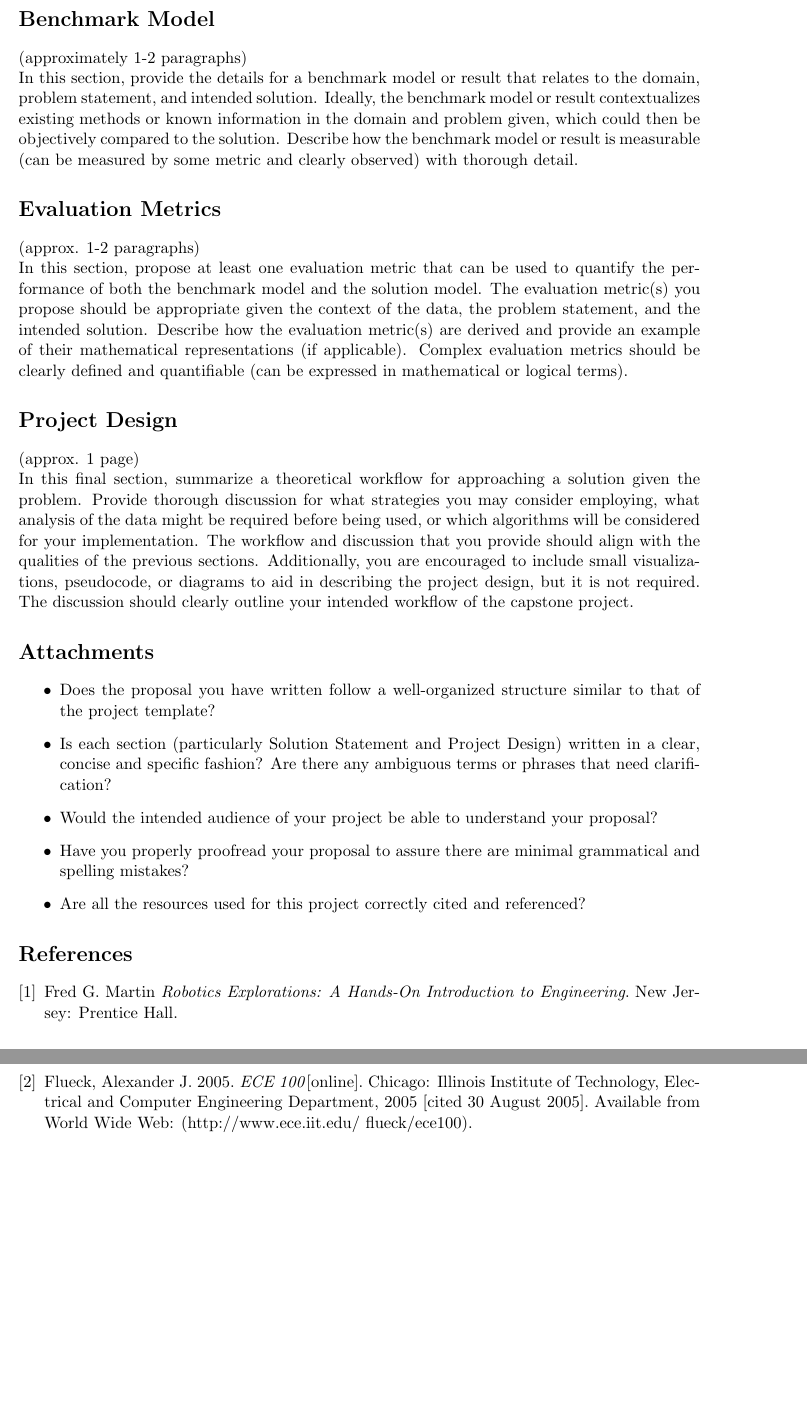
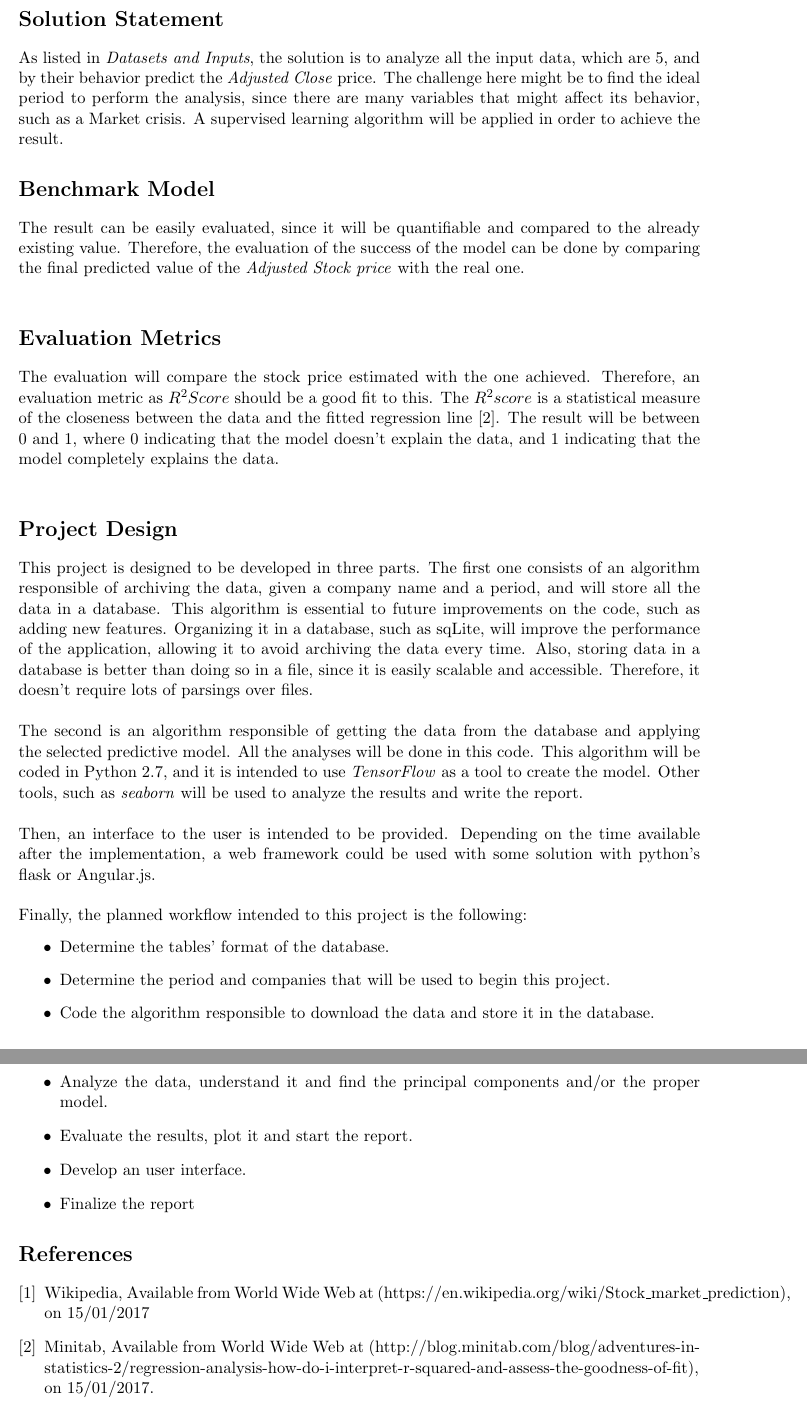
Before and after one commit to guilines/MachineLearningProjects, a LaTeX document (stock_price_indicator/proposal/proposal.tex): two parts of pages 2 and 3 of 3, joined at a grey line, cut at the place of the change, the shorter picture padded with empty space. Compiled offline with pdfLaTeX.

Commit message:
First submission proposal

```diff
--- a/stock_price_indicator/proposal/proposal.tex
+++ b/stock_price_indicator/proposal/proposal.tex
@@ -42,2 +44,5 @@ It should be clear how the dataset(s) or input(s) will be used in the project an
 
 \section*{Solution Statement}
+As listed in \emph{Datasets and Inputs}, the solution is to analyze all the input data, which are 5, and by their behavior predict the  \emph{Adjusted Close} price.
+The challenge here might be to find the ideal period to perform the analysis, since there are many variables that might affect its behavior, such as a Market crisis.
+A supervised learning algorithm will be applied in order to achieve the result.
@@ -49,43 +49,40 @@ Additionally, describe the solution thoroughly such that it is clear that the so
 
 \section*{Benchmark Model}
-(approximately 1-2 paragraphs) \\
-In this section, provide the details for a benchmark model or result that relates to the domain, problem statement, and intended solution.
-Ideally, the benchmark model or result contextualizes existing methods or known information in the domain and problem given, which could then be objectively compared to the solution.
-Describe how the benchmark model or result is measurable (can be measured by some metric and clearly observed) with thorough detail.
-
+The result can be easily evaluated, since it will be quantifiable and compared to the already existing value. Therefore, the evaluation of the success of the model can be done by comparing the final
+predicted value of the \emph{Adjusted Stock price} with the real one.\\
 
 \section*{Evaluation Metrics}
-(approx. 1-2 paragraphs) \\
-In this section, propose at least one evaluation metric that can be used to quantify the performance of both the benchmark model and the solution model.
-The evaluation metric(s) you propose should be appropriate given the context of the data, the problem statement, and the intended solution.
-Describe how the evaluation metric(s) are derived and provide an example of their mathematical representations (if applicable).
-Complex evaluation metrics should be clearly defined and quantifiable (can be expressed in mathematical or logical terms).
-
-
+The evaluation will compare the stock price estimated with the one achieved. Therefore, an evaluation metric as $R^2 Score$ should be a good fit to this.
+The $R^2 score$ is a statistical measure of the closeness between the data and the fitted regression line \cite{R2}. The result will be between 0 and 1, where 0 indicating that the model doesn't explain
+the data, and 1 indicating that the model completely explains the data.\\
 
 \section*{Project Design}
-(approx. 1 page) \\
-In this final section, summarize a theoretical workflow for approaching a solution given the problem.
-Provide thorough discussion for what strategies you may consider employing, what analysis of the data might be required before being used, or which algorithms will be considered for your implementation.
-The workflow and discussion that you provide should align with the qualities of the previous sections.
-Additionally, you are encouraged to include small visualizations, pseudocode, or diagrams to aid in describing the project design, but it is not required.
-The discussion should clearly outline your intended workflow of the capstone project.
-
-
-
-\section*{Attachments}
-   \begin{itemize}
-       \item Does the proposal you have written follow a well-organized structure similar to that of the project template?
-       \item Is each section (particularly Solution Statement and Project Design) written in a clear, concise and specific fashion? Are there any ambiguous terms or phrases that need clarification?
-       \item Would the intended audience of your project be able to understand your proposal?
-       \item Have you properly proofread your proposal to assure there are minimal grammatical and spelling mistakes?
-       \item Are all the resources used for this project correctly cited and referenced?
-   \end{itemize}
+This project is designed to be developed in three parts. The first one consists of an algorithm responsible of archiving the data, given a company name and a period, and will store all the data in a database. This algorithm is essential to future improvements on the code, such as
+ adding new features. Organizing it in a database, such as sqLite, will improve the performance of the application, allowing it to avoid archiving the data every time. Also, storing data in a database is better
+ than doing so in a file, since it is easily scalable and accessible. Therefore, it doesn't require lots of parsings over files.
+ \newline
+ \\
+ The second is an algorithm responsible of getting the data from the database and applying the selected predictive model. All the analyses will be done in this code. This algorithm will be coded in Python 2.7,
+ and it is intended to use \emph{TensorFlow} as a tool to create the model. Other tools, such as \emph{seaborn} will be used to analyze the results and write the report.
+ \newline
+ \\
+ Then, an  interface to the user is intended to be provided. Depending on the time available after the implementation, a web framework could be used with  some solution with python's flask or Angular.js.
+ \newline
+ \\
+Finally, the planned workflow intended to this project is the following:
+\begin{itemize}
+ \item Determine the tables' format  of the database.
+ \item Determine the period and companies that will be used to begin this project.
+ \item Code the algorithm responsible to download the data and store it in the database.
+ \item Analyze the data, understand it and find the principal components and/or the proper model.
+ \item Evaluate the results, plot it and start the report.
+ \item Develop an user interface.
+ \item Finalize the report
+\end{itemize}
 
 \begin{thebibliography}{9}
-\bibitem{Robotics} Fred G. Martin \emph{Robotics Explorations: A Hands-On Introduction to Engineering}. New Jersey: Prentice Hall.
-\bibitem{Flueck}  Flueck, Alexander J. 2005. \emph{ECE 100}[online]. Chicago: Illinois Institute of Technology, Electrical and Computer Engineering Department, 2005 [cited 30
-August 2005]. Available from World Wide Web: (http://www.ece.iit.edu/~flueck/ece100).
+\bibitem{Wiki} Wikipedia, Available from World Wide Web at (https://en.wikipedia.org/wiki/Stock\_market\_prediction), on 15/01/2017
+\bibitem{R2} Minitab, Available from World Wide Web at (http://blog.minitab.com/blog/adventures-in-statistics-2/regression-analysis-how-do-i-interpret-r-squared-and-assess-the-goodness-of-fit), on 15/01/2017.
 \end{thebibliography}
 
 \end{document}
```
Also changed, not shown: stock_price_indicator/proposal/proposal.bbl (added), stock_price_indicator/proposal/proposal.pdf, stock_price_indicator/proposal/proposal.tex (39 more changed lines), 3 other files.
